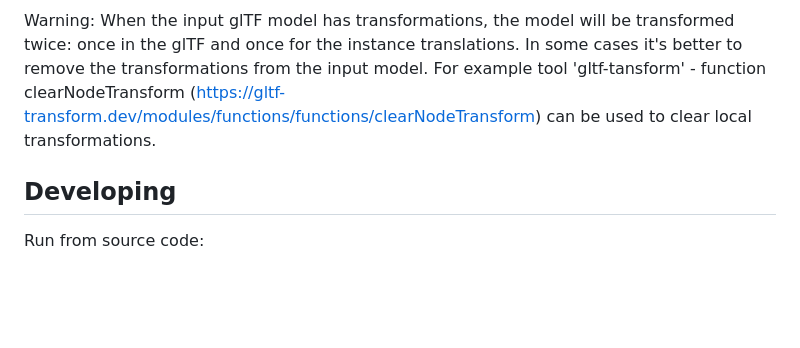
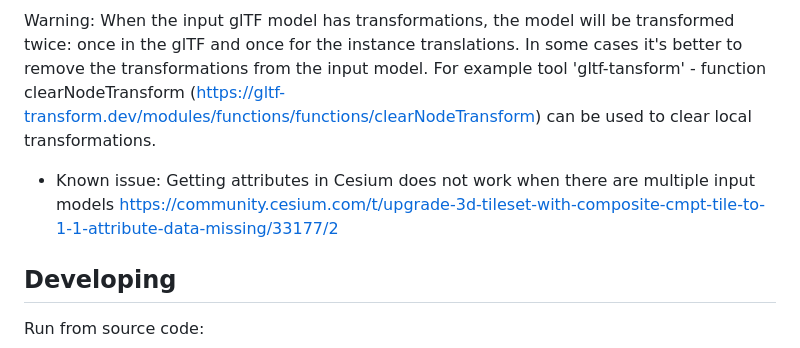
Before and after one commit to Geodan/i3dm.export, a Markdown page: README.md, the part around the change. GitHub-like rendering; blank space fills up the shorter version.

```diff
--- a/README.md
+++ b/README.md
@@ -283,6 +283,9 @@ Warning: When the input glTF model has transformations, the model will be transf
 cases it's better to remove the transformations from the input model. For example tool 'gltf-tansform' - function clearNodeTransform (https://gltf-transform.dev/modules/functions/functions/clearNodeTransform) can be
 used to clear local transformations.
 
+- Known issue: Getting attributes in Cesium does not work when there are multiple input models
+https://community.cesium.com/t/upgrade-3d-tileset-with-composite-cmpt-tile-to-1-1-attribute-data-missing/33177/2
+
 ## Developing
 
 Run from source code:
```
